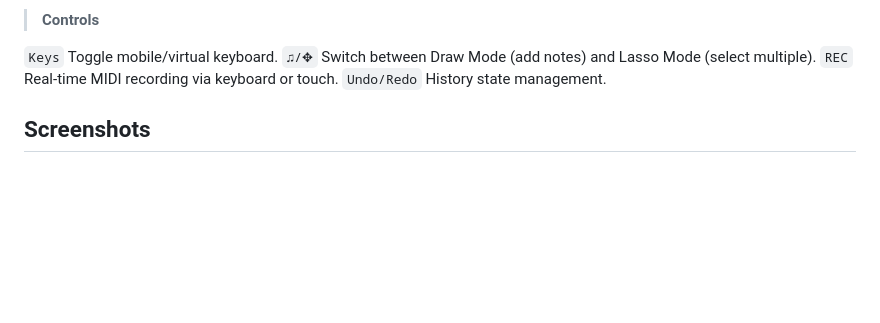
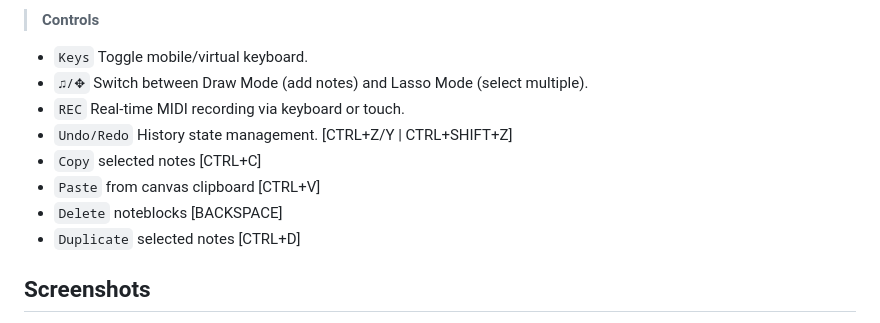
Before and after one commit to xetsue/synth, a Markdown page: README.md, the part around the change printed below. GitHub-like rendering; blank space fills up the shorter version.

```diff
--- a/README.md
+++ b/README.md
@@ -55,10 +66,15 @@ The audio synthesizer - `./SYNTH.` is a demonstration which uses your browser's
 
 > **Controls**
 
-`Keys` Toggle mobile/virtual keyboard.
-`♫/✥` Switch between Draw Mode (add notes) and Lasso Mode (select multiple).
-`REC` Real-time MIDI recording via keyboard or touch.
-`Undo/Redo` History state management.
+- `Keys` Toggle mobile/virtual keyboard.
+- `♫/✥` Switch between Draw Mode (add notes) and Lasso Mode (select multiple).
+- `REC` Real-time MIDI recording via keyboard or touch.
+- `Undo/Redo` History state management. [CTRL+Z/Y | CTRL+SHIFT+Z]
+- `Copy` selected notes [CTRL+C]
+- `Paste` from canvas clipboard [CTRL+V]
+- `Delete` noteblocks [BACKSPACE]
+- `Duplicate` selected notes [CTRL+D]
+
 ## Screenshots
 ><img width="1902" height="980" alt="image" src="https://github.com/user-attachments/assets/50669351-f73a-4b1d-9707-29266bda6bb7" />
 ><img width="1899" height="984" alt="image" src="https://github.com/user-attachments/assets/322588b9-4483-4cb8-aed1-236219dccf50" />
```
Also changed, not shown: other parts of README.md (+15 -5 lines).
